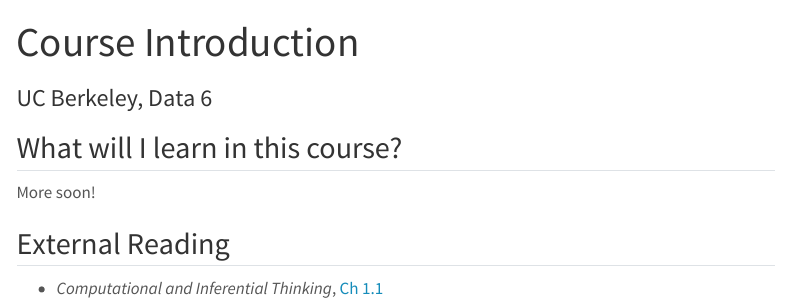
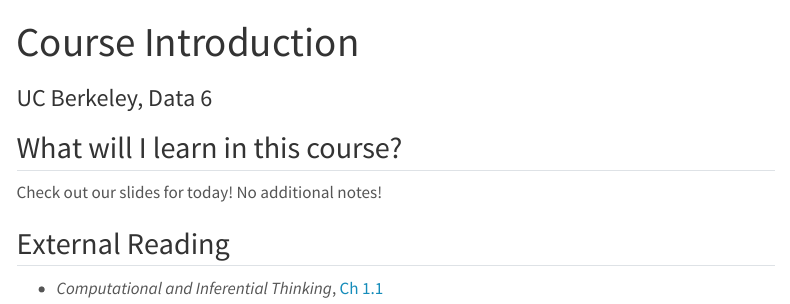
Before and after one commit to data-6-berkeley/notes, a Quarto document (01-intro/index.qmd): the page in a window 1100 px wide, from its top. Rendered offline with R 4.5, knitr and Pandoc in place of Quarto, with nearby package versions; menus at the side of the page are left out.

Commit message:
feat(lec01): remove for now

```diff
--- a/01-intro/index.qmd
+++ b/01-intro/index.qmd
@@ -6,7 +6,7 @@
 
 ## What will I learn in this course?
 
-More soon!
+Check out our slides for today! No additional notes!
 
 ## External Reading
 
```
